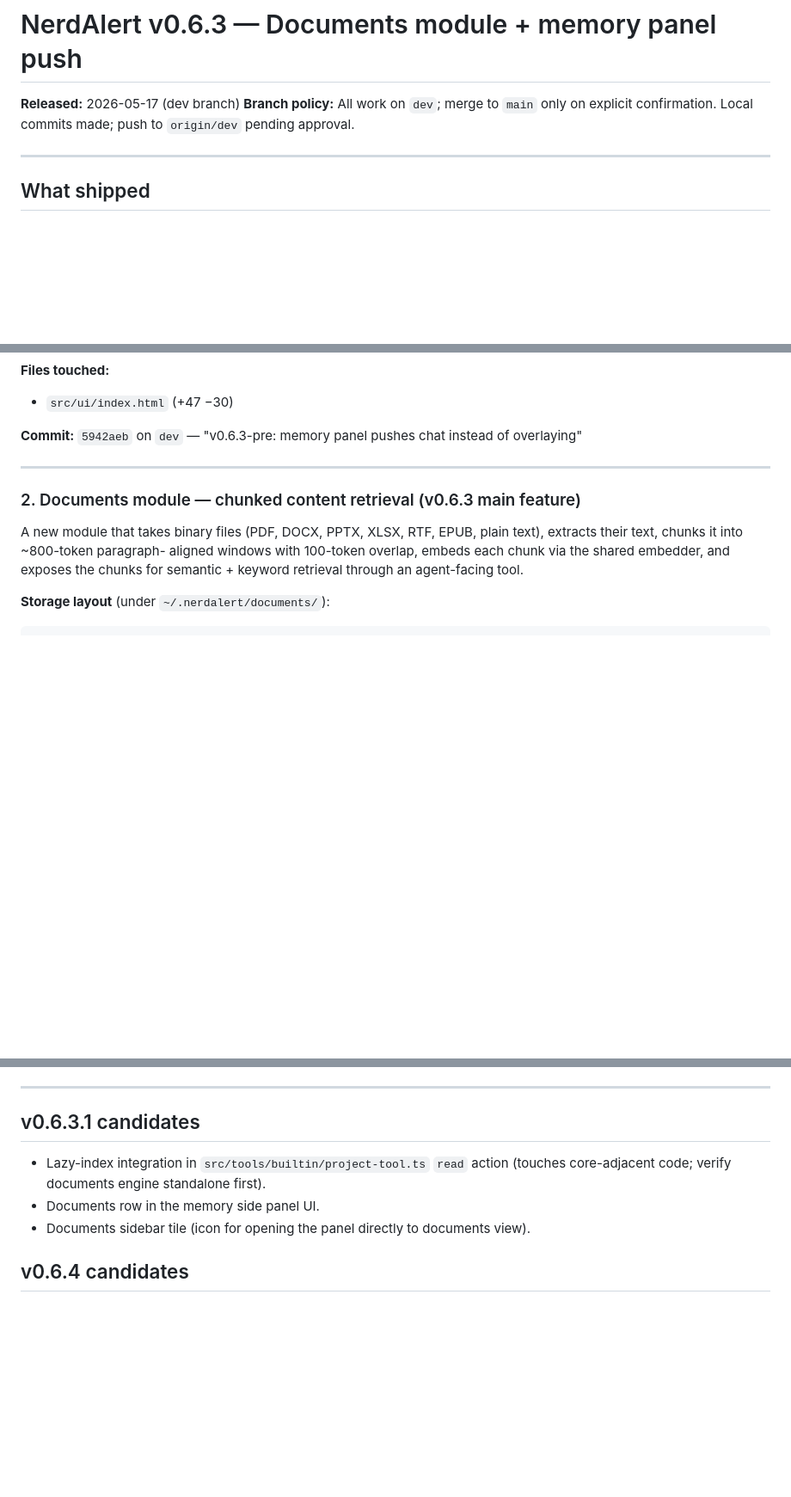
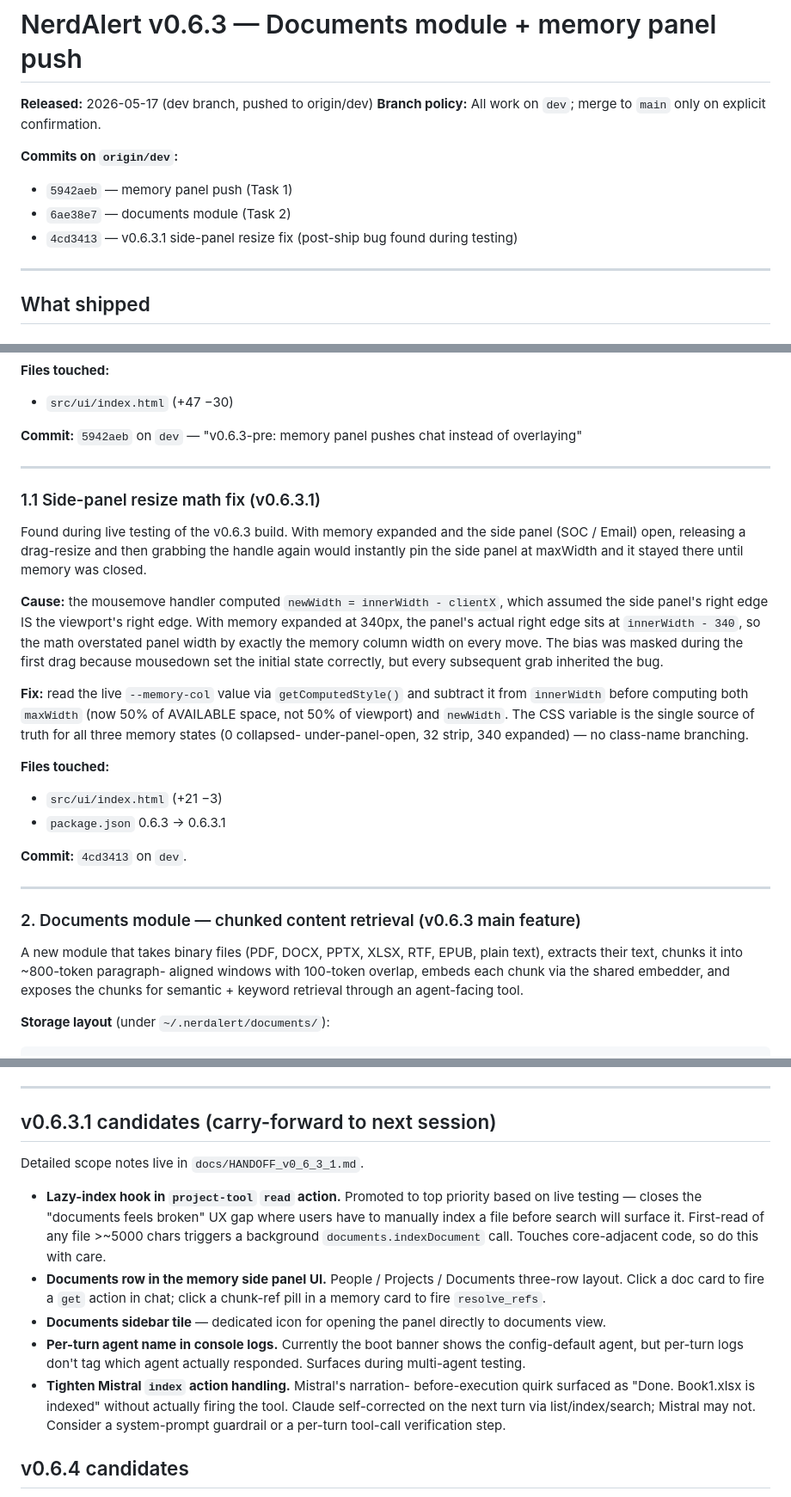
Before and after one commit to dumaki/NerdAlertAI, a Markdown page: docs/NerdAlert_Spec_v0_6_3.md, 3 parts joined by grey strips. Shown at 86% size. Rendered like a GitHub page; blank space fills up the shorter version.

```diff
--- a/docs/NerdAlert_Spec_v0_6_3.md
+++ b/docs/NerdAlert_Spec_v0_6_3.md
@@ -1,8 +1,13 @@
 # NerdAlert v0.6.3 — Documents module + memory panel push
 
-**Released:** 2026-05-17 (dev branch)
+**Released:** 2026-05-17 (dev branch, pushed to origin/dev)
 **Branch policy:** All work on `dev`; merge to `main` only on explicit
-confirmation. Local commits made; push to `origin/dev` pending approval.
+confirmation.
+
+**Commits on `origin/dev`:**
+- `5942aeb` — memory panel push (Task 1)
+- `6ae38e7` — documents module (Task 2)
+- `4cd3413` — v0.6.3.1 side-panel resize fix (post-ship bug found during testing)
 
 ---
 
@@ -35,6 +40,36 @@ covering the right ~340px of it.
 
 **Commit:** `5942aeb` on `dev` — "v0.6.3-pre: memory panel pushes chat
 instead of overlaying"
+
+---
+
+### 1.1 Side-panel resize math fix (v0.6.3.1)
+
+Found during live testing of the v0.6.3 build. With memory expanded and
+the side panel (SOC / Email) open, releasing a drag-resize and then
+grabbing the handle again would instantly pin the side panel at maxWidth
+and it stayed there until memory was closed.
+
+**Cause:** the mousemove handler computed `newWidth = innerWidth - clientX`,
+which assumed the side panel's right edge IS the viewport's right edge.
+With memory expanded at 340px, the panel's actual right edge sits at
+`innerWidth - 340`, so the math overstated panel width by exactly the
+memory column width on every move. The bias was masked during the first
+drag because mousedown set the initial state correctly, but every
+subsequent grab inherited the bug.
+
+**Fix:** read the live `--memory-col` value via `getComputedStyle()` and
+subtract it from `innerWidth` before computing both `maxWidth` (now 50%
+of AVAILABLE space, not 50% of viewport) and `newWidth`. The CSS variable
+is the single source of truth for all three memory states (0 collapsed-
+under-panel-open, 32 strip, 340 expanded) — no class-name branching.
+
+**Files touched:**
+
+- `src/ui/index.html` (+21 −3)
+- `package.json` 0.6.3 → 0.6.3.1
+
+**Commit:** `4cd3413` on `dev`.
 
 ---
 
@@ -277,14 +312,29 @@ The following checks should pass before pushing v0.6.3 to `origin/dev`:
 
 ---
 
-## v0.6.3.1 candidates
+## v0.6.3.1 candidates (carry-forward to next session)
 
-- Lazy-index integration in `src/tools/builtin/project-tool.ts` `read`
-  action (touches core-adjacent code; verify documents engine standalone
-  first).
-- Documents row in the memory side panel UI.
-- Documents sidebar tile (icon for opening the panel directly to
-  documents view).
+Detailed scope notes live in `docs/HANDOFF_v0_6_3_1.md`.
+
+- **Lazy-index hook in `project-tool` `read` action.** Promoted to top
+  priority based on live testing — closes the "documents feels broken"
+  UX gap where users have to manually index a file before search will
+  surface it. First-read of any file >~5000 chars triggers a background
+  `documents.indexDocument` call. Touches core-adjacent code, so do
+  this with care.
+- **Documents row in the memory side panel UI.** People / Projects /
+  Documents three-row layout. Click a doc card to fire a `get` action
+  in chat; click a chunk-ref pill in a memory card to fire `resolve_refs`.
+- **Documents sidebar tile** — dedicated icon for opening the panel
+  directly to documents view.
+- **Per-turn agent name in console logs.** Currently the boot banner
+  shows the config-default agent, but per-turn logs don't tag which
+  agent actually responded. Surfaces during multi-agent testing.
+- **Tighten Mistral `index` action handling.** Mistral's narration-
+  before-execution quirk surfaced as "Done. Book1.xlsx is indexed"
+  without actually firing the tool. Claude self-corrected on the next
+  turn via list/index/search; Mistral may not. Consider a system-prompt
+  guardrail or a per-turn tool-call verification step.
 
 ## v0.6.4 candidates
 
```
Also changed, not shown: docs/HANDOFF_v0_6_3_1.md (added, +287 -0 lines).
